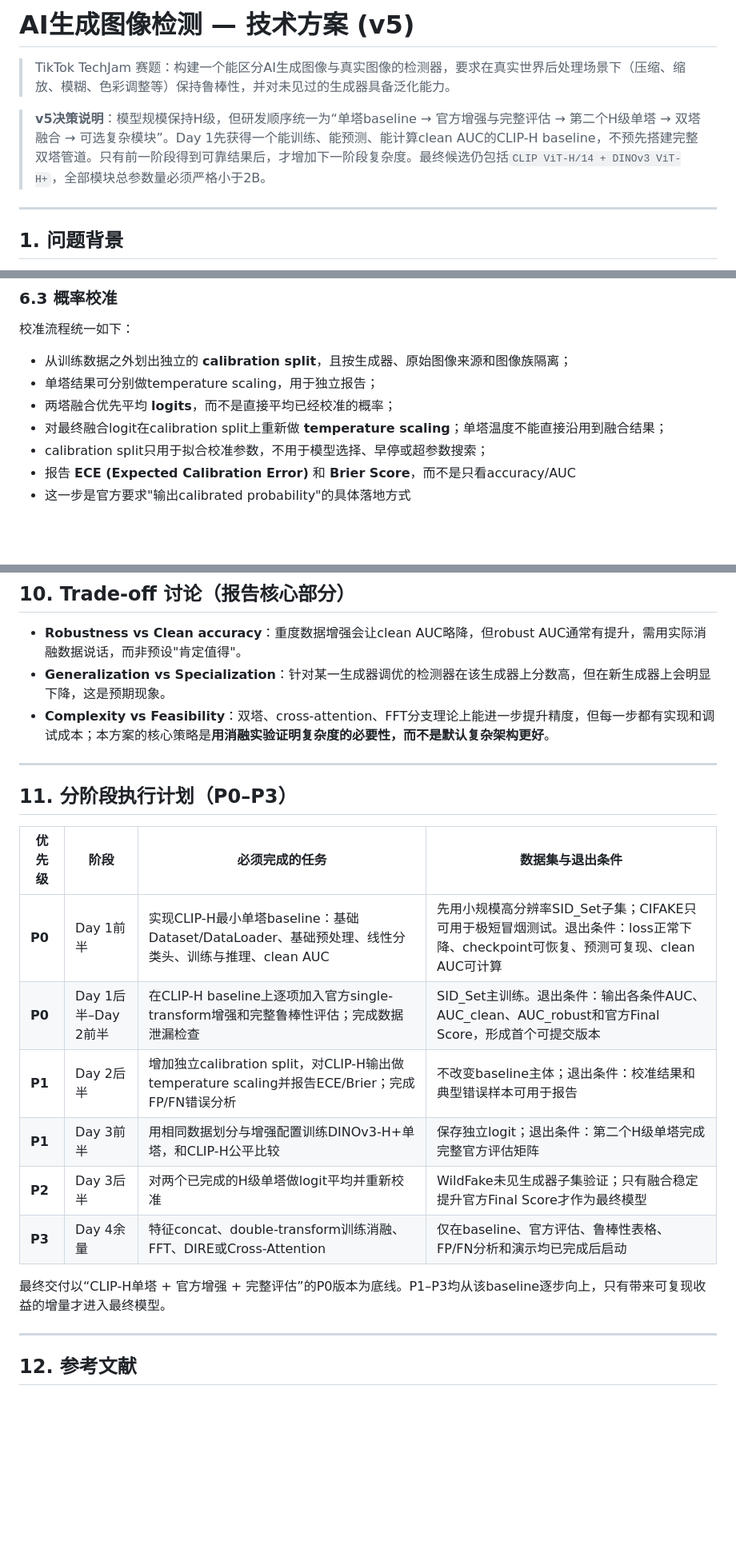
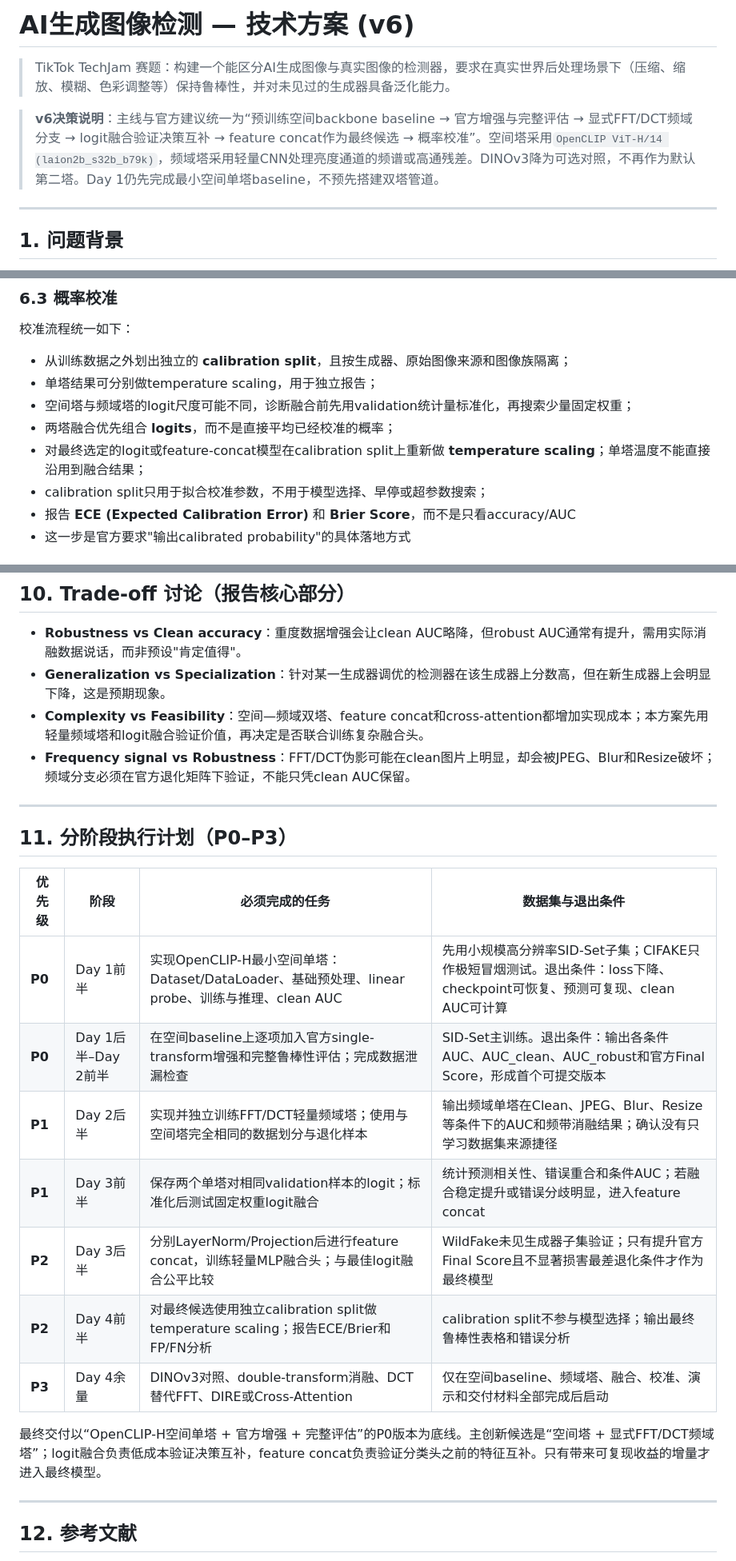
Before and after one commit to lijinxuan1101/bytecop, a Markdown page: AI图像检测_技术方案.md, 3 parts joined by grey strips. Shown at 80% size. Drawn GitHub-style; blank space fills up the shorter version.

```diff
--- a/AI图像检测_技术方案.md
+++ b/AI图像检测_技术方案.md
@@ -1,8 +1,8 @@
-# AI生成图像检测 — 技术方案 (v5)
+# AI生成图像检测 — 技术方案 (v6)
 
 > TikTok TechJam 赛题：构建一个能区分AI生成图像与真实图像的检测器，要求在真实世界后处理场景下（压缩、缩放、模糊、色彩调整等）保持鲁棒性，并对未见过的生成器具备泛化能力。
 
-> **v5决策说明**：模型规模保持H级，但研发顺序统一为“单塔baseline → 官方增强与完整评估 → 第二个H级单塔 → 双塔融合 → 可选复杂模块”。Day 1先获得一个能训练、能预测、能计算clean AUC的CLIP-H baseline，不预先搭建完整双塔管道。只有前一阶段得到可靠结果后，才增加下一阶段复杂度。最终候选仍包括`CLIP ViT-H/14 + DINOv3 ViT-H+`，全部模块总参数量必须严格小于2B。
+> **v6决策说明**：主线与官方建议统一为“预训练空间backbone baseline → 官方增强与完整评估 → 显式FFT/DCT频域分支 → logit融合验证决策互补 → feature concat作为最终候选 → 概率校准”。空间塔采用`OpenCLIP ViT-H/14 (laion2b_s32b_b79k)`，频域塔采用轻量CNN处理亮度通道的频谱或高通残差。DINOv3降为可选对照，不再作为默认第二塔。Day 1仍先完成最小空间单塔baseline，不预先搭建双塔管道。
 
 ---
 
@@ -201,8 +222,9 @@ def apply_official_style_augmentation(image):
 
 - 从训练数据之外划出独立的 **calibration split**，且按生成器、原始图像来源和图像族隔离；
 - 单塔结果可分别做temperature scaling，用于独立报告；
-- 两塔融合优先平均 **logits**，而不是直接平均已经校准的概率；
-- 对最终融合logit在calibration split上重新做 **temperature scaling**；单塔温度不能直接沿用到融合结果；
+- 空间塔与频域塔的logit尺度可能不同，诊断融合前先用validation统计量标准化，再搜索少量固定权重；
+- 两塔融合优先组合 **logits**，而不是直接平均已经校准的概率；
+- 对最终选定的logit或feature-concat模型在calibration split上重新做 **temperature scaling**；单塔温度不能直接沿用到融合结果；
 - calibration split只用于拟合校准参数，不用于模型选择、早停或超参数搜索；
 - 报告 **ECE (Expected Calibration Error)** 和 **Brier Score**，而不是只看accuracy/AUC
 - 这一步是官方要求"输出calibrated probability"的具体落地方式
@@ -323,7 +345,8 @@ def compute_dire(image, diffusion_model, scheduler, num_steps=20):
 
 - **Robustness vs Clean accuracy**：重度数据增强会让clean AUC略降，但robust AUC通常有提升，需用实际消融数据说话，而非预设"肯定值得"。
 - **Generalization vs Specialization**：针对某一生成器调优的检测器在该生成器上分数高，但在新生成器上会明显下降，这是预期现象。
-- **Complexity vs Feasibility**：双塔、cross-attention、FFT分支理论上能进一步提升精度，但每一步都有实现和调试成本；本方案的核心策略是**用消融实验证明复杂度的必要性，而不是默认复杂架构更好**。
+- **Complexity vs Feasibility**：空间—频域双塔、feature concat和cross-attention都增加实现成本；本方案先用轻量频域塔和logit融合验证价值，再决定是否联合训练复杂融合头。
+- **Frequency signal vs Robustness**：FFT/DCT伪影可能在clean图片上明显，却会被JPEG、Blur和Resize破坏；频域分支必须在官方退化矩阵下验证，不能只凭clean AUC保留。
 
 ---
 
@@ -334,15 +357,16 @@ def compute_dire(image, diffusion_model, scheduler, num_steps=20):
 
 | 优先级    | 阶段              | 必须完成的任务                                                                     | 数据集与退出条件                                                                           |
 | ------ | --------------- | --------------------------------------------------------------------------- | ---------------------------------------------------------------------------------- |
-| **P0** | Day 1前半         | 实现CLIP-H最小单塔baseline：基础Dataset/DataLoader、基础预处理、线性分类头、训练与推理、clean AUC       | 先用小规模高分辨率SID_Set子集；CIFAKE只可用于极短冒烟测试。退出条件：loss正常下降、checkpoint可恢复、预测可复现、clean AUC可计算 |
-| **P0** | Day 1后半–Day 2前半 | 在CLIP-H baseline上逐项加入官方single-transform增强和完整鲁棒性评估；完成数据泄漏检查                  | SID_Set主训练。退出条件：输出各条件AUC、AUC_clean、AUC_robust和官方Final Score，形成首个可提交版本              |
-| **P1** | Day 2后半         | 增加独立calibration split，对CLIP-H输出做temperature scaling并报告ECE/Brier；完成FP/FN错误分析 | 不改变baseline主体；退出条件：校准结果和典型错误样本可用于报告                                                |
-| **P1** | Day 3前半         | 用相同数据划分与增强配置训练DINOv3-H+单塔，和CLIP-H公平比较                                       | 保存独立logit；退出条件：第二个H级单塔完成完整官方评估矩阵                                                   |
-| **P2** | Day 3后半         | 对两个已完成的H级单塔做logit平均并重新校准                                                    | WildFake未见生成器子集验证；只有融合稳定提升官方Final Score才作为最终模型                                     |
-| **P3** | Day 4余量         | 特征concat、double-transform训练消融、FFT、DIRE或Cross-Attention                      | 仅在baseline、官方评估、鲁棒性表格、FP/FN分析和演示均已完成后启动                                            |
+| **P0** | Day 1前半 | 实现OpenCLIP-H最小空间单塔：Dataset/DataLoader、基础预处理、linear probe、训练与推理、clean AUC | 先用小规模高分辨率SID-Set子集；CIFAKE只作极短冒烟测试。退出条件：loss下降、checkpoint可恢复、预测可复现、clean AUC可计算 |
+| **P0** | Day 1后半–Day 2前半 | 在空间baseline上逐项加入官方single-transform增强和完整鲁棒性评估；完成数据泄漏检查 | SID-Set主训练。退出条件：输出各条件AUC、AUC_clean、AUC_robust和官方Final Score，形成首个可提交版本 |
+| **P1** | Day 2后半 | 实现并独立训练FFT/DCT轻量频域塔；使用与空间塔完全相同的数据划分与退化样本 | 输出频域单塔在Clean、JPEG、Blur、Resize等条件下的AUC和频带消融结果；确认没有只学习数据集来源捷径 |
+| **P1** | Day 3前半 | 保存两个单塔对相同validation样本的logit；标准化后测试固定权重logit融合 | 统计预测相关性、错误重合和条件AUC；若融合稳定提升或错误分歧明显，进入feature concat |
+| **P2** | Day 3后半 | 分别LayerNorm/Projection后进行feature concat，训练轻量MLP融合头；与最佳logit融合公平比较 | WildFake未见生成器子集验证；只有提升官方Final Score且不显著损害最差退化条件才作为最终模型 |
+| **P2** | Day 4前半 | 对最终候选使用独立calibration split做temperature scaling；报告ECE/Brier和FP/FN分析 | calibration split不参与模型选择；输出最终鲁棒性表格和错误分析 |
+| **P3** | Day 4余量 | DINOv3对照、double-transform消融、DCT替代FFT、DIRE或Cross-Attention | 仅在空间baseline、频域塔、融合、校准、演示和交付材料全部完成后启动 |
 
 
-最终交付以“CLIP-H单塔 + 官方增强 + 完整评估”的P0版本为底线。P1–P3均从该baseline逐步向上，只有带来可复现收益的增量才进入最终模型。
+最终交付以“OpenCLIP-H空间单塔 + 官方增强 + 完整评估”的P0版本为底线。主创新候选是“空间塔 + 显式FFT/DCT频域塔”；logit融合负责低成本验证决策互补，feature concat负责验证分类头之前的特征互补。只有带来可复现收益的增量才进入最终模型。
 
 ---
 
```
Also changed, not shown: other parts of AI图像检测_技术方案.md (+60 -39 lines).
